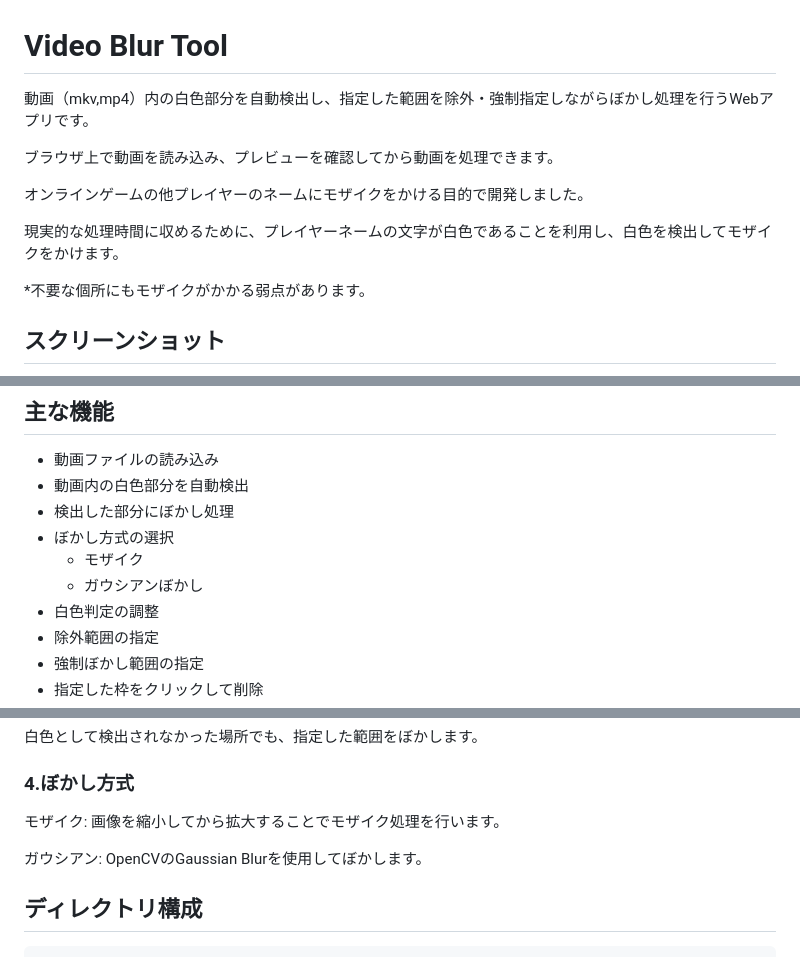
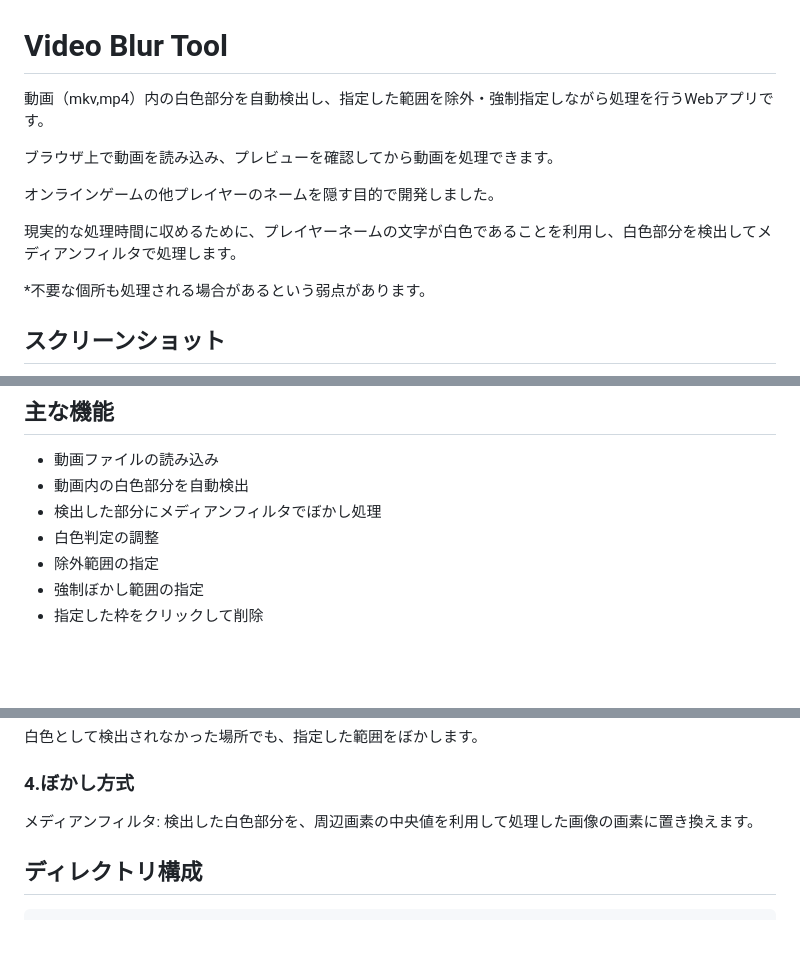
Before and after one commit to omesoftwarelab/video-blur-tool, a Markdown page: README.md, 3 parts joined by grey strips. GitHub-like rendering; blank space fills up the shorter version.

```diff
--- a/README.md
+++ b/README.md
@@ -1,14 +1,14 @@
 # Video Blur Tool
 
-動画（mkv,mp4）内の白色部分を自動検出し、指定した範囲を除外・強制指定しながらぼかし処理を行うWebアプリです。
+動画（mkv,mp4）内の白色部分を自動検出し、指定した範囲を除外・強制指定しながら処理を行うWebアプリです。
 
 ブラウザ上で動画を読み込み、プレビューを確認してから動画を処理できます。
 
-オンラインゲームの他プレイヤーのネームにモザイクをかける目的で開発しました。
+オンラインゲームの他プレイヤーのネームを隠す目的で開発しました。
 
-現実的な処理時間に収めるために、プレイヤーネームの文字が白色であることを利用し、白色を検出してモザイクをかけます。
+現実的な処理時間に収めるために、プレイヤーネームの文字が白色であることを利用し、白色部分を検出してメディアンフィルタで処理します。
 
-*不要な個所にもモザイクがかかる弱点があります。
+*不要な個所も処理される場合があるという弱点があります。
 
 ## スクリーンショット
 
@@ -20,10 +20,7 @@
 
 - 動画ファイルの読み込み
 - 動画内の白色部分を自動検出
-- 検出した部分にぼかし処理
-- ぼかし方式の選択
-  - モザイク
-  - ガウシアンぼかし
+- 検出した部分にメディアンフィルタでぼかし処理
 - 白色判定の調整
 - 除外範囲の指定
 - 強制ぼかし範囲の指定
@@ -102,11 +99,8 @@ http://127.0.0.1:5000
 白色として検出されなかった場所でも、指定した範囲をぼかします。
 
 ### 4.ぼかし方式
-モザイク:
-画像を縮小してから拡大することでモザイク処理を行います。
-
-ガウシアン:
-OpenCVのGaussian Blurを使用してぼかします。
+メディアンフィルタ:
+検出した白色部分を、周辺画素の中央値を利用して処理した画像の画素に置き換えます。
 
 ## ディレクトリ構成
 
```
